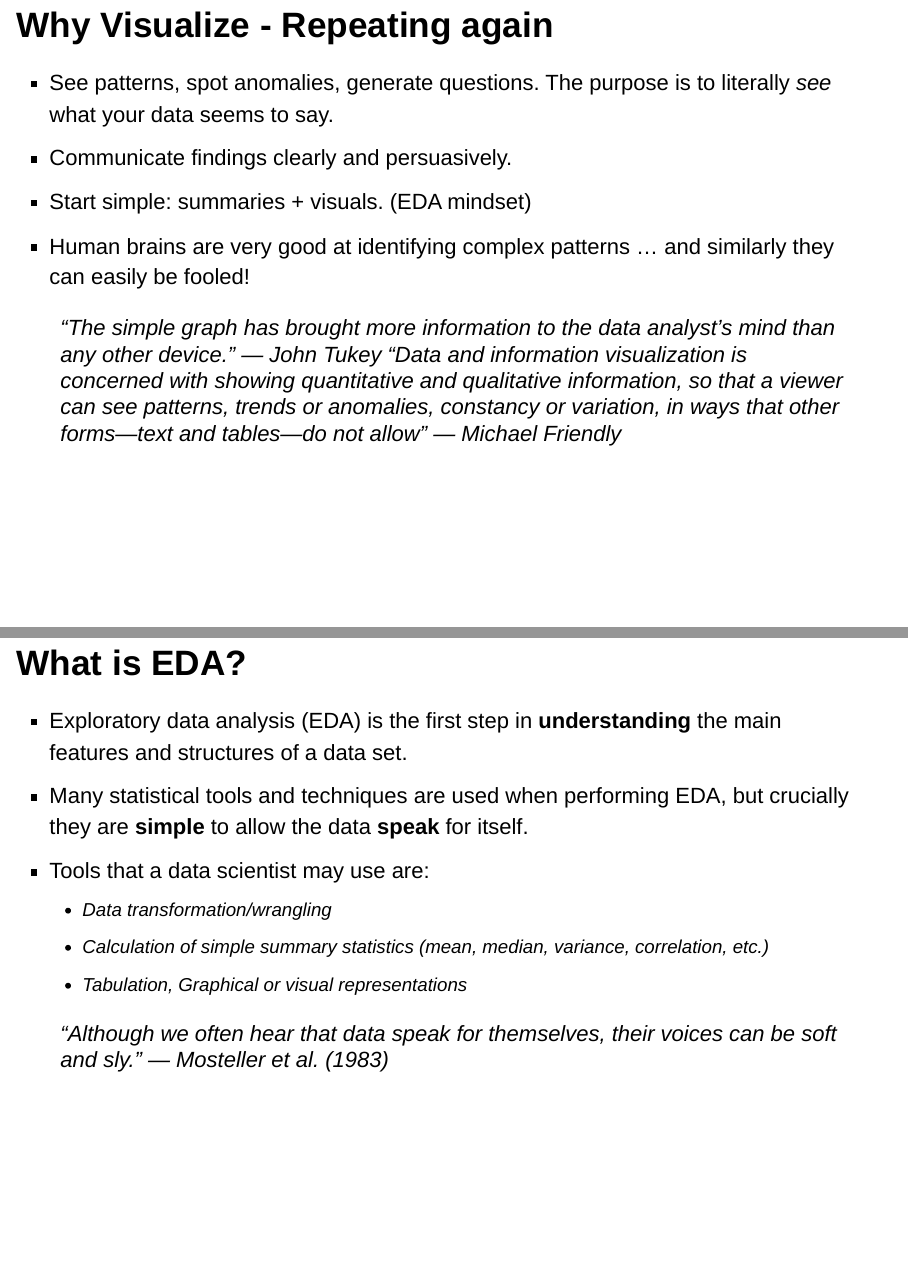
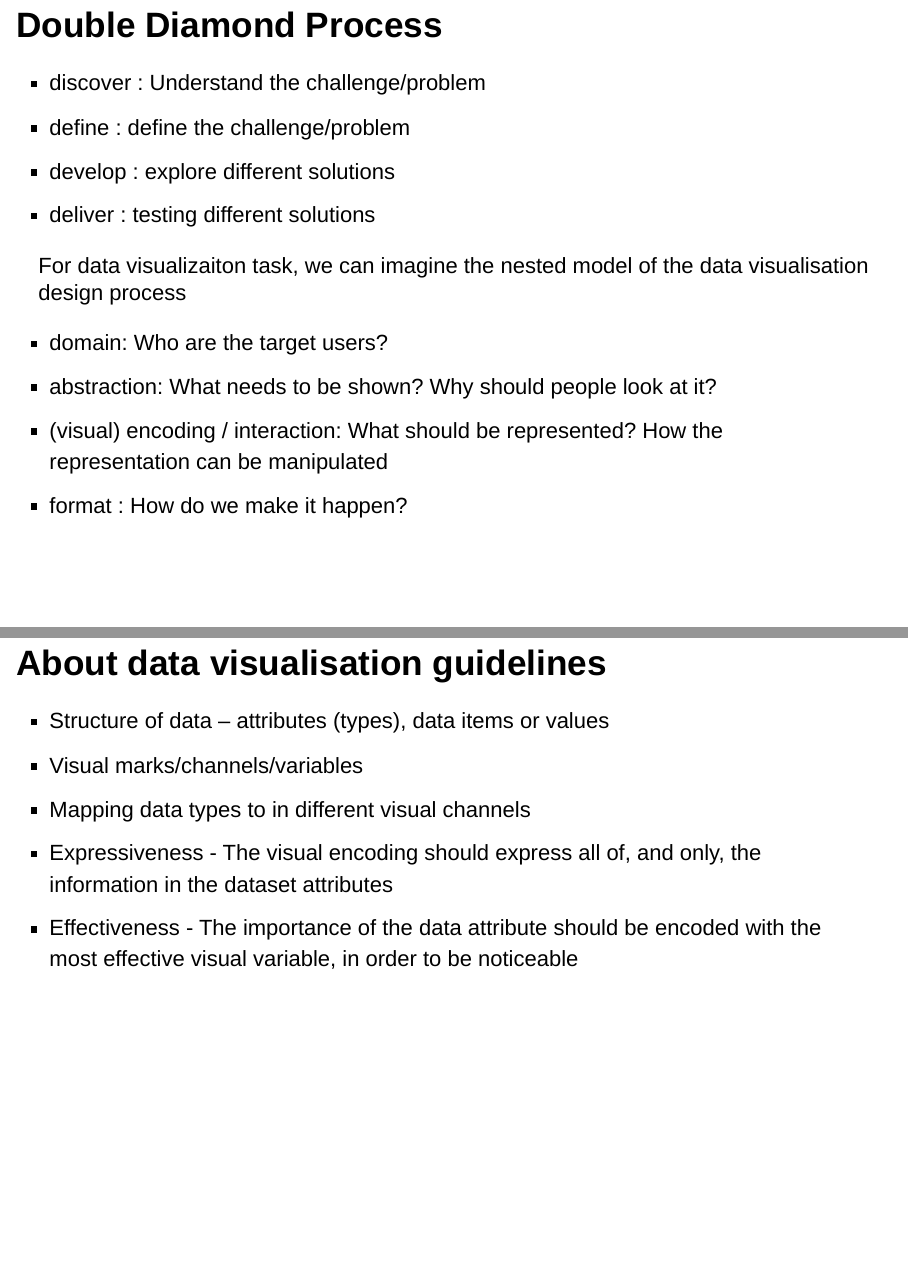
Before and after one commit to oevkaya/18StatColloqTalk, an R Markdown document (DataViz-R/DataViz-R-MIORPA.Rmd): pages 7 and 8 of 37 before the commit and pages 7 and 8 of 42 after it, joined at a grey line. Rendered offline with R 4.5, knitr and Pandoc, with nearby package versions; drawn as Slidy slides in place of the format the file asks for.

Commit message:
Update DataViz-R-MIORPA.Rmd

```diff
--- a/DataViz-R/DataViz-R-MIORPA.Rmd
+++ b/DataViz-R/DataViz-R-MIORPA.Rmd
@@ -44,3 +44,25 @@ Visualization leverages the human visual system to facilitate
 – Memory
 
 **Our brain is capable of quick and efficient visual information processing at a pre-conscious level**
+
+## Double Diamond Process
+
+- discover : Understand the challenge/problem
+- define : define the challenge/problem
+- develop : explore different solutions
+- deliver : testing different solutions
+
+For data visualizaiton task, we can imagine the nested model of the data visualisation design process
+
+- domain: Who are the target users?
+- abstraction: What needs to be shown? Why should people look at it?
+- (visual) encoding / interaction: What should be represented? How the representation can be manipulated
+- format :  How do we make it happen?
+
+## About data visualisation guidelines
+
+- Structure of data – attributes (types), data items or values
+- Visual marks/channels/variables
+- Mapping data types to in different visual channels
+- Expressiveness - The visual encoding should express all of, and only, the information in the dataset attributes
+- Effectiveness - The importance of the data attribute should be encoded with the most effective visual variable, in order to be noticeable
```
Also changed, not shown: DataViz-R/DataViz-R-MIORPA.Rmd (25 more changed lines).
